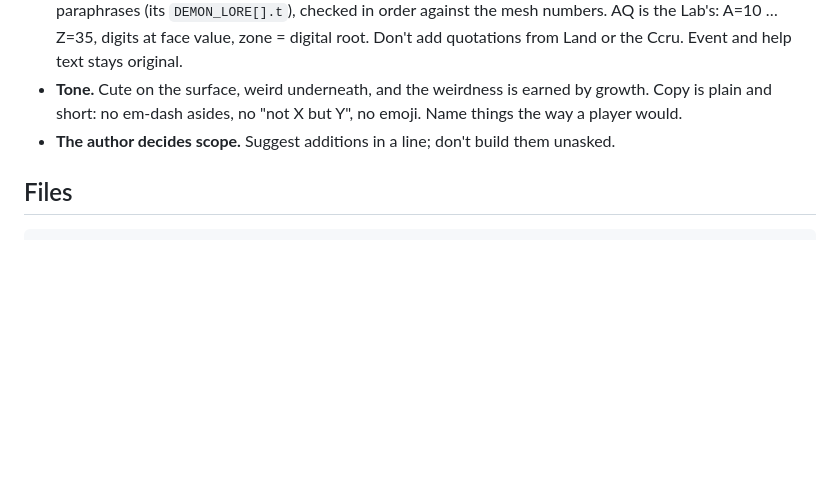
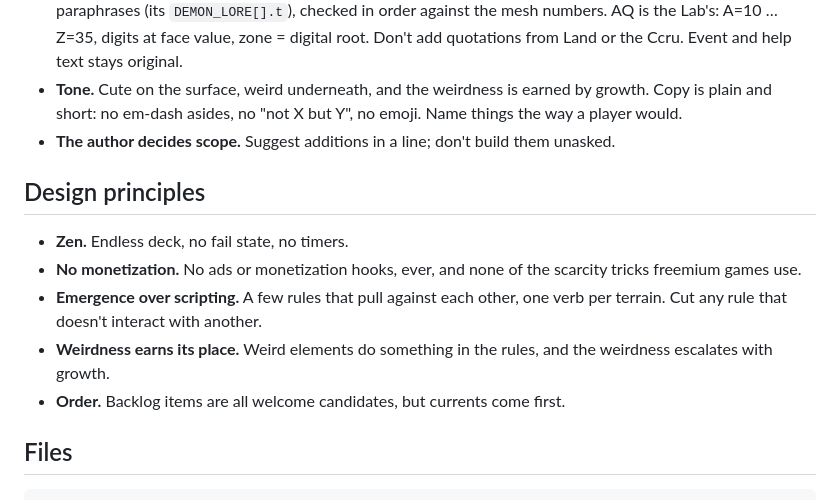
Before and after one commit to SodiumVaporLamp/Numogarden, a Markdown page: CLAUDE.md, the part around the change. Drawn GitHub-style; blank space fills up the shorter version.

Commit message:
Add design principles to CLAUDE.md
Co-Authored-By: Claude Opus 5.5 <noreply@anthropic.com>
Claude-Session: https://claude.ai/code/session_01Rqpdc12HTNNbWHYvCNXX71

```diff
--- a/CLAUDE.md
+++ b/CLAUDE.md
@@ -11,6 +11,14 @@ A zen hex-tile game for the browser, played mostly on an iPhone. You place land;
 - **Lore comes from Numogram Lab, never from memory.** Demon names and zone pairs in `sim.js` (`DEMONS`) are identical to the Lab's `DEMON_TABLE`. The 45 one-line descriptions in `data/lore.json` are the Lab's own paraphrases (its `DEMON_LORE[].t`), checked in order against the mesh numbers. AQ is the Lab's: A=10 … Z=35, digits at face value, zone = digital root. Don't add quotations from Land or the Ccru. Event and help text stays original.
 - **Tone.** Cute on the surface, weird underneath, and the weirdness is earned by growth. Copy is plain and short: no em-dash asides, no "not X but Y", no emoji. Name things the way a player would.
 - **The author decides scope.** Suggest additions in a line; don't build them unasked.
+
+## Design principles
+
+- **Zen.** Endless deck, no fail state, no timers.
+- **No monetization.** No ads or monetization hooks, ever, and none of the scarcity tricks freemium games use.
+- **Emergence over scripting.** A few rules that pull against each other, one verb per terrain. Cut any rule that doesn't interact with another.
+- **Weirdness earns its place.** Weird elements do something in the rules, and the weirdness escalates with growth.
+- **Order.** Backlog items are all welcome candidates, but currents come first.
 
 ## Files
 
```
